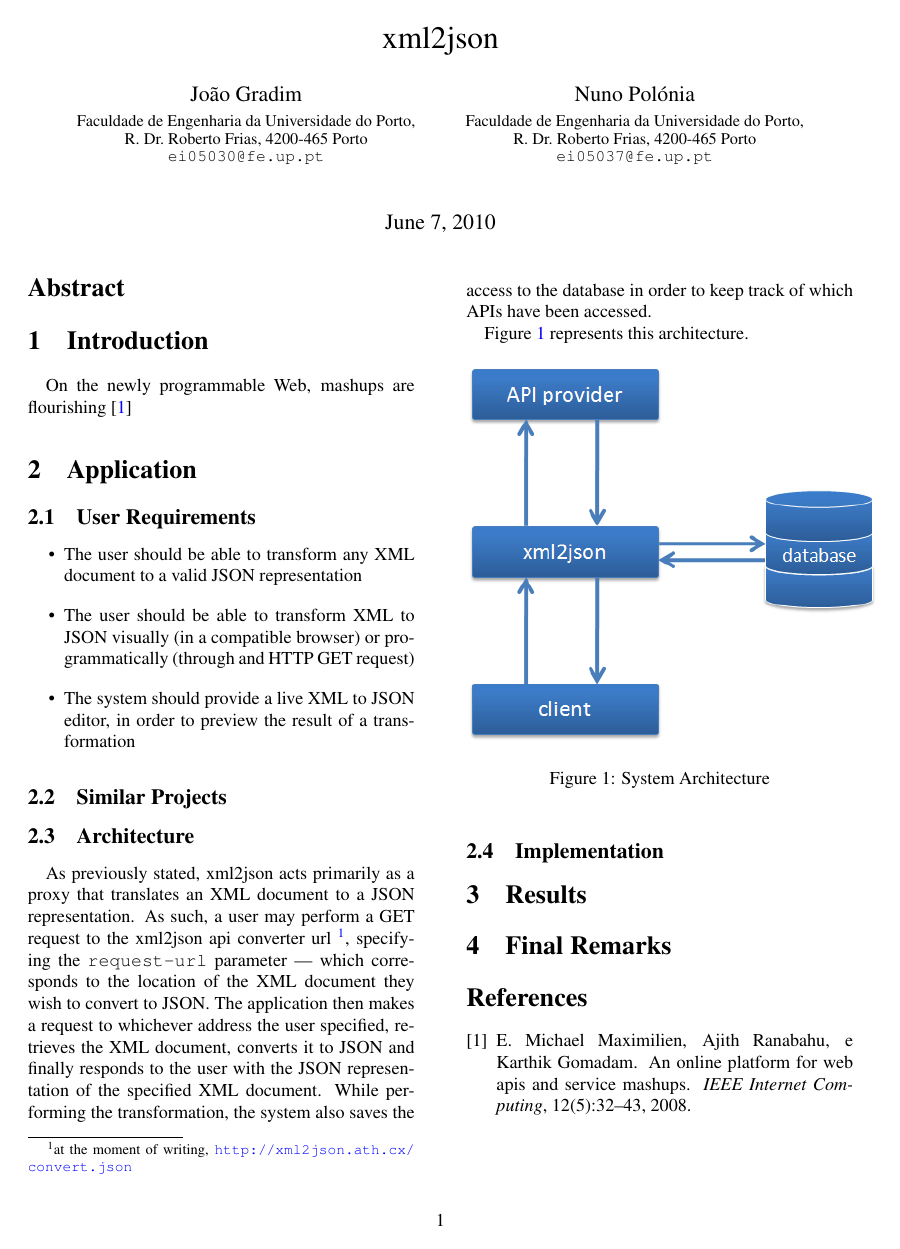
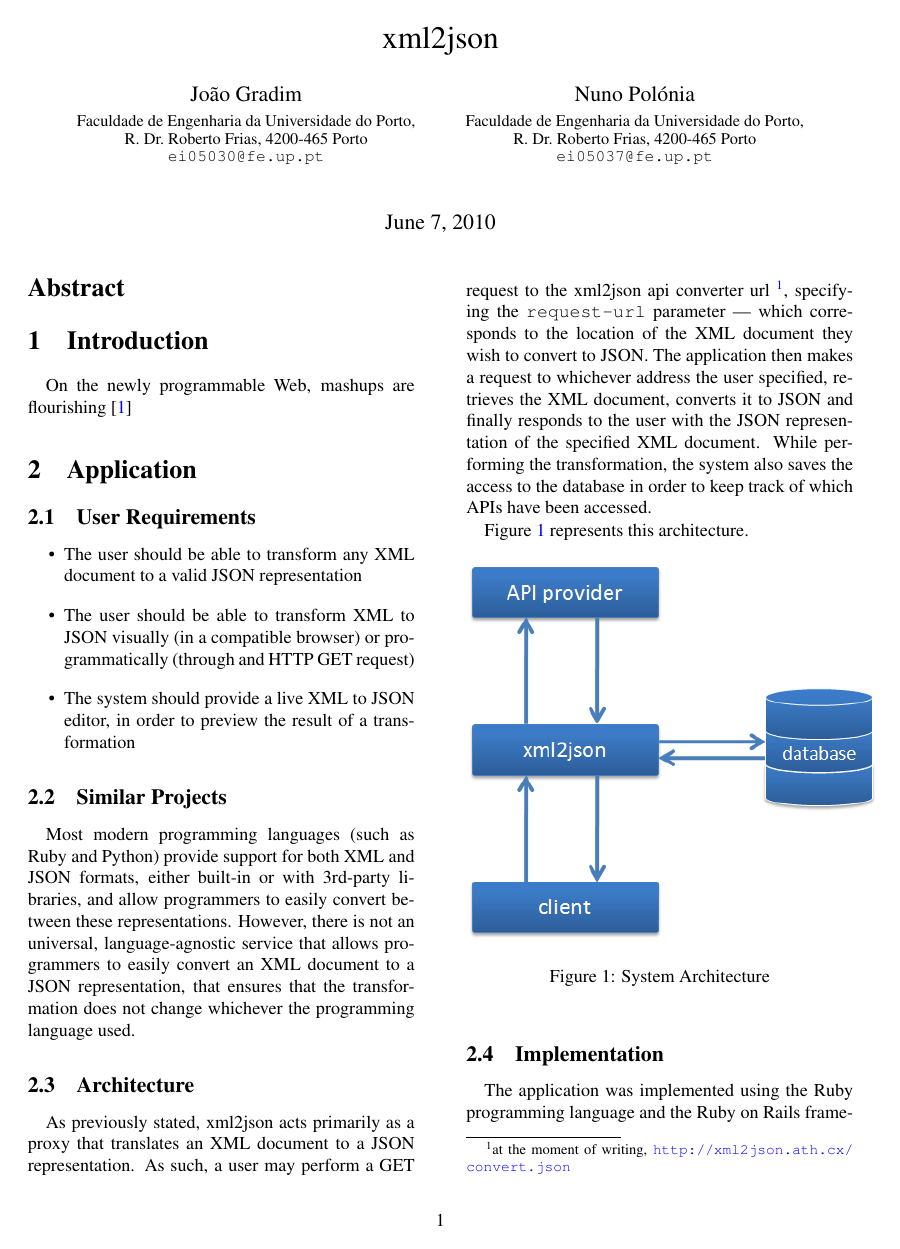
Before and after one commit to jgradim/lapd, a LaTeX paper (report3/lapd3.tex): the whole page before the commit and page 1 of 2 after it. Compiled offline with pdfLaTeX.

Commit message:
Some work on the similar projects and implementation sections

```diff
--- a/report3/lapd3.tex
+++ b/report3/lapd3.tex
@@ -101,6 +101,9 @@ On the newly programmable Web, mashups are flourishing \cite{maximilien}
 \end{itemize}
 
 \subsection{Similar Projects}\label{sec:similar-projects}
+
+Most modern programming languages (such as Ruby and Python) provide support for both XML and JSON formats, either built-in or with 3rd-party libraries, and allow programmers to easily convert between these representations. However, there is not an universal, language-agnostic service that allows programmers to easily convert an XML document to a JSON representation, that ensures that the transformation does not change whichever the programming language used.
+
 \subsection{Architecture}\label{sec:architecture}
 
 As previously stated, xml2json acts primarily as a proxy that translates an XML document to a JSON representation. As such, a user may perform a GET request to the xml2json api converter url \footnote{at the moment of writing, \url{http://xml2json.ath.cx/convert.json}}, specifying the \verb!request-url! parameter --- which corresponds to the location of the XML document they wish to convert to JSON. The application then makes a request to whichever address the user specified, retrieves the XML document, converts it to JSON and finally responds to the user with the JSON representation of the specified XML document. While performing the transformation, the system also saves the access to the database in order to keep track of which APIs have been accessed.
@@ -116,6 +119,7 @@ Figure \ref{fig:system_arch} represents this architecture.
 
 \subsection{Implementation}\label{sec:implementation}
 
+The application was implemented using the Ruby programming language and the Ruby on Rails framework for the backend, and HTML5, CSS 2/3 and JavaScript for the frontend.
 
 \section{Results}\label{sec:results}
 
```
